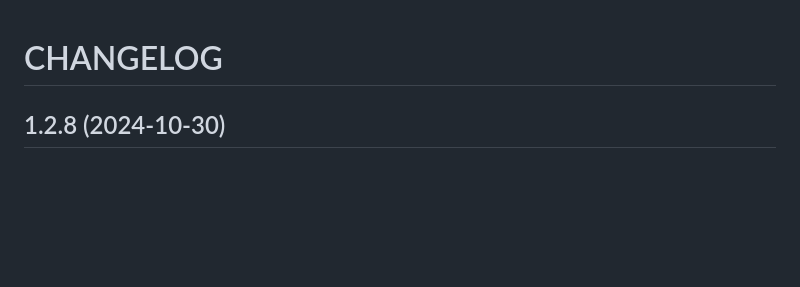
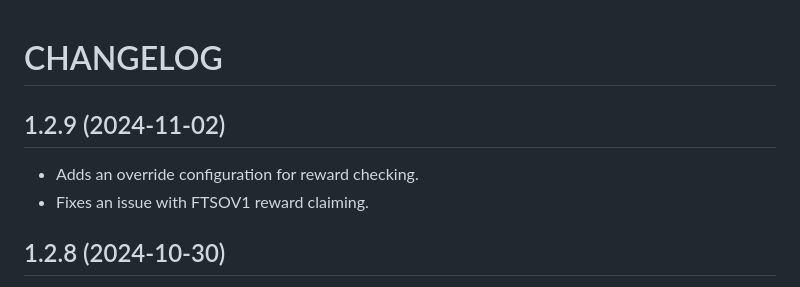
Before and after one commit to linuxforphp/wwwftsocan, a Markdown page: CHANGELOG.md, the part around the change. GitHub-like rendering; blank space fills up the shorter version.

Commit message:
2024-11-02 JTC: Updates the CHANGELOG.

```diff
--- a/CHANGELOG.md
+++ b/CHANGELOG.md
@@ -1,4 +1,9 @@
 # CHANGELOG
+
+## 1.2.9 (2024-11-02)
+
+- Adds an override configuration for reward checking.
+- Fixes an issue with FTSOV1 reward claiming.
 
 ## 1.2.8 (2024-10-30)
 
```
